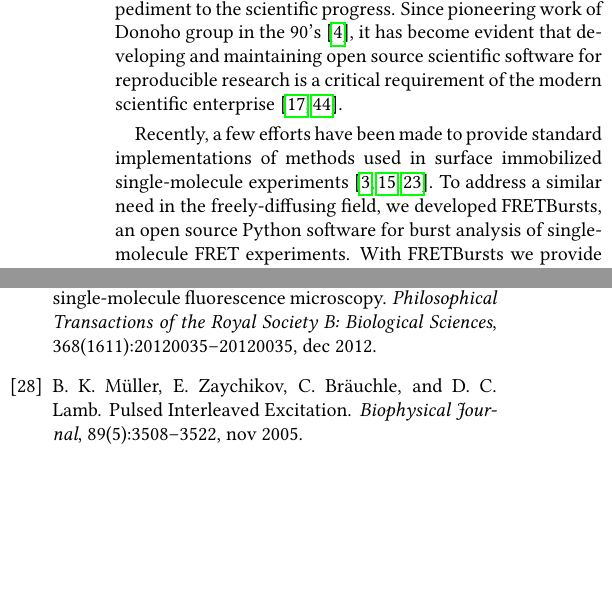
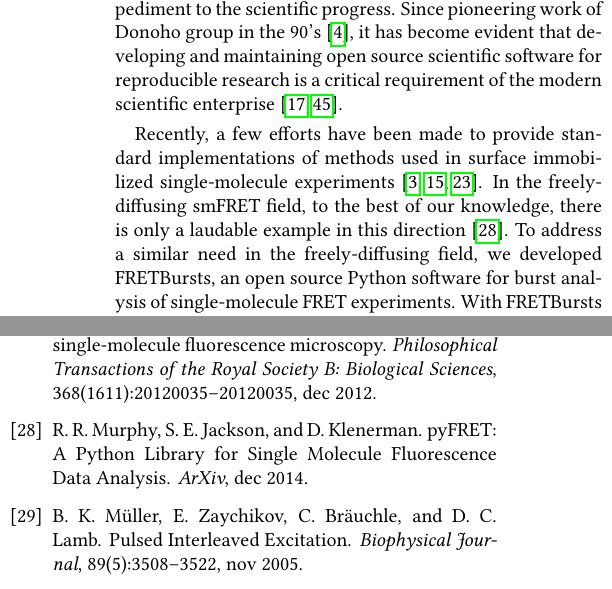
Before and after one commit to tritemio/fretbursts_paper, a LaTeX paper (main.tex, which reads Introduction.tex): two parts of the columns of pages 2 and 15 of 18, joined at a grey line, cut so that both start at the same text, the shorter picture padded with empty space. Compiled offline with pdfLaTeX.

Commit message:
edited Introduction.tex

```diff
--- a/Introduction.tex
+++ b/Introduction.tex
@@ -57,6 +57,8 @@ scientific enterprise~\cite{Ince_2012,Vihinen_2015}.
 
 Recently, a few efforts have been made to provide standard implementations of methods used in
 surface immobilized single-molecule experiments~\cite{Bronson_2009,Greenfeld_2012, K_nig_2013}.
+In the freely-diffusing smFRET field, to the best of our knowledge,
+there is only a laudable example in this direction~\cite{Murphy2014}.
 To address a similar need in the freely-diffusing field, we developed FRETBursts,
 an open source Python software for burst analysis of single-molecule FRET experiments.
 With FRETBursts we provide a tool that is available to any scientist
```
